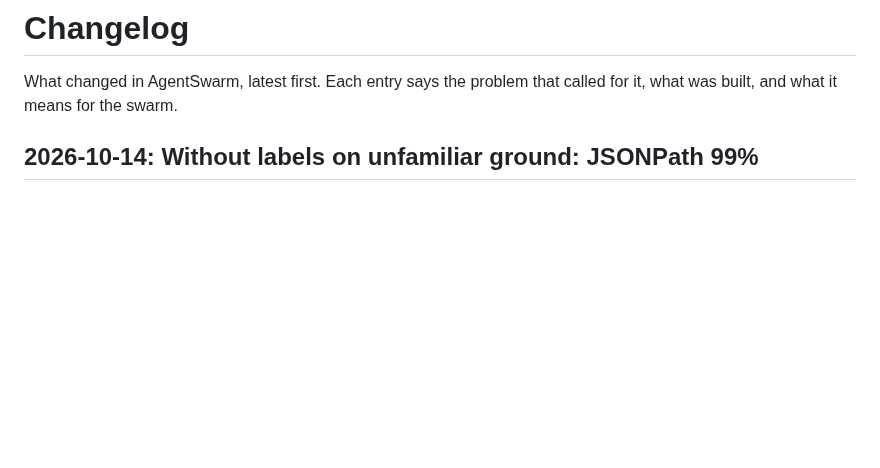
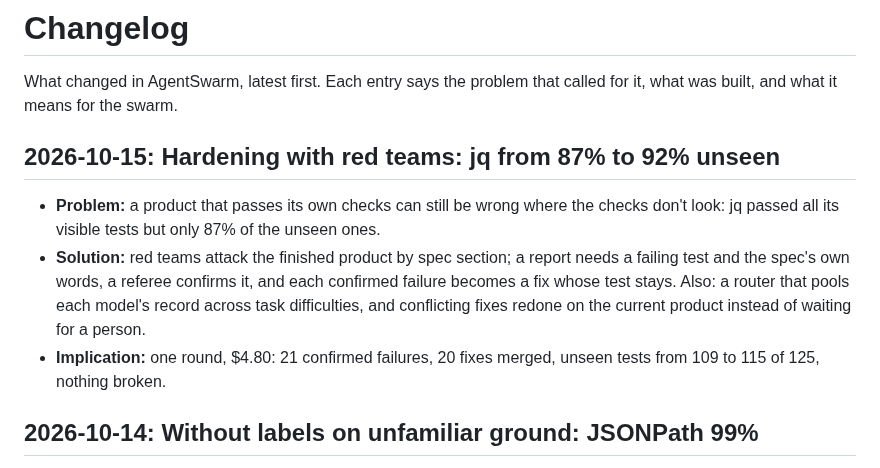
Before and after one commit to andreasatle/agentswarm, a Markdown page: docs/CHANGELOG.md, the part around the change. Rendered like a GitHub page; blank space fills up the shorter version.

```diff
--- a/docs/CHANGELOG.md
+++ b/docs/CHANGELOG.md
@@ -1,6 +1,12 @@
 # Changelog
 
 What changed in AgentSwarm, latest first. Each entry says the problem that called for it, what was built, and what it means for the swarm.
+
+## 2026-10-15: Hardening with red teams: jq from 87% to 92% unseen
+
+- **Problem:** a product that passes its own checks can still be wrong where the checks don't look: jq passed all its visible tests but only 87% of the unseen ones.
+- **Solution:** red teams attack the finished product by spec section; a report needs a failing test and the spec's own words, a referee confirms it, and each confirmed failure becomes a fix whose test stays. Also: a router that pools each model's record across task difficulties, and conflicting fixes redone on the current product instead of waiting for a person.
+- **Implication:** one round, $4.80: 21 confirmed failures, 20 fixes merged, unseen tests from 109 to 115 of 125, nothing broken.
 
 ## 2026-10-14: Without labels on unfamiliar ground: JSONPath 99%
 
```
Also changed, not shown: docs/ROADMAP.md (+2 -0 lines), docs/design/hardening.md (+11 -1 lines).
